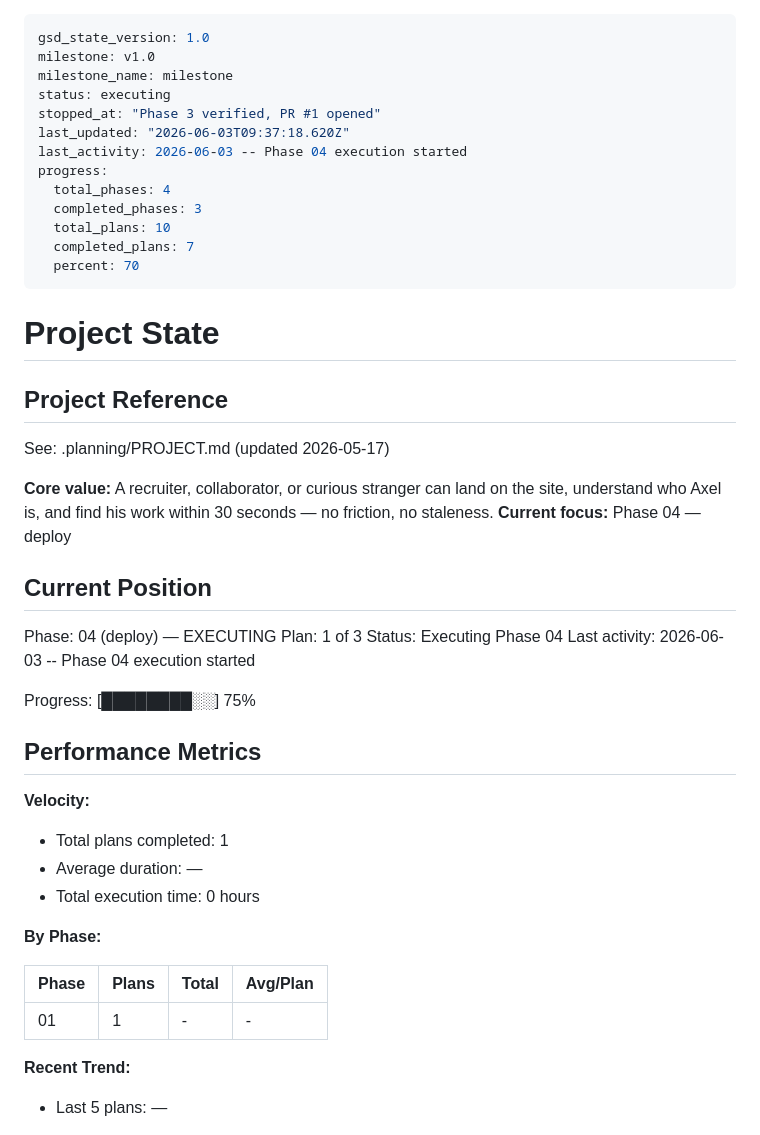
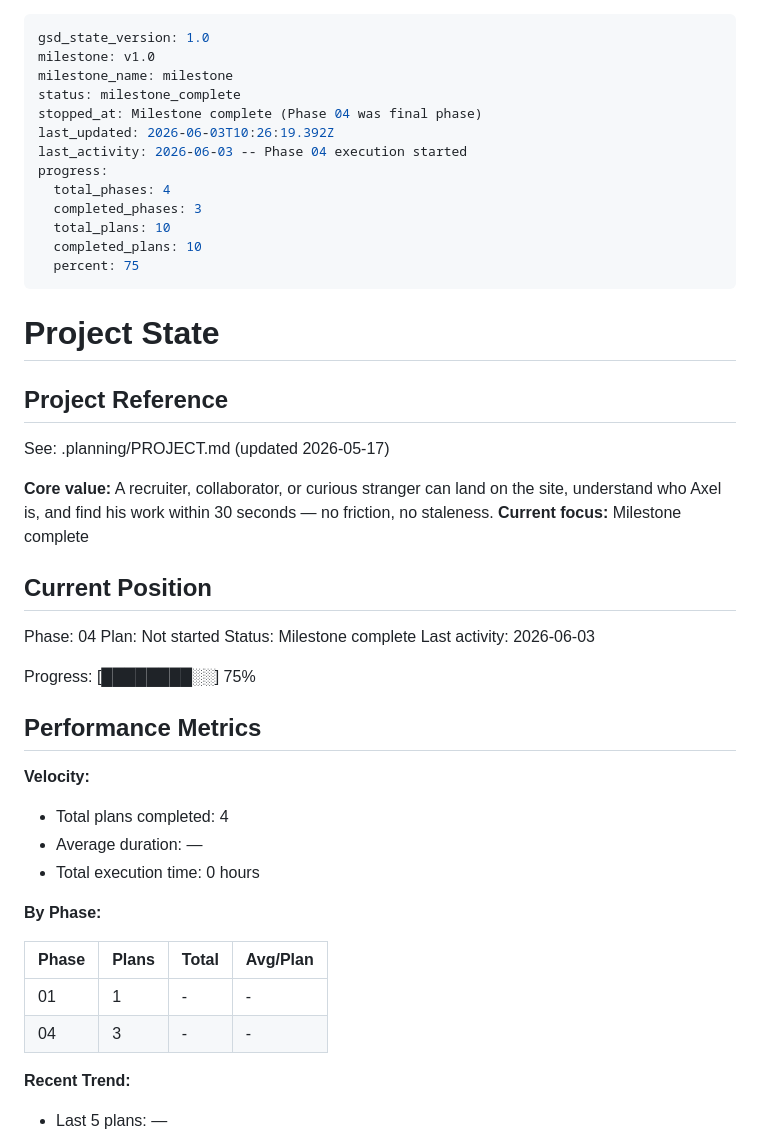
Before and after one commit to axelwaserman/axelwaserman.github.io, a Markdown page: .planning/STATE.md, the part around the change. Drawn GitHub-style.

Commit message:
docs(phase-04): complete phase execution

```diff
--- a/.planning/STATE.md
+++ b/.planning/STATE.md
@@ -2,16 +2,16 @@
 gsd_state_version: 1.0
 milestone: v1.0
 milestone_name: milestone
-status: executing
-stopped_at: "Phase 3 verified, PR #1 opened"
-last_updated: "2026-06-03T09:37:18.620Z"
+status: milestone_complete
+stopped_at: Milestone complete (Phase 04 was final phase)
+last_updated: 2026-06-03T10:26:19.392Z
 last_activity: 2026-06-03 -- Phase 04 execution started
 progress:
   total_phases: 4
   completed_phases: 3
   total_plans: 10
-  completed_plans: 7
-  percent: 70
+  completed_plans: 10
+  percent: 75
 ---
 
 # Project State
@@ -21,14 +21,14 @@ progress:
 See: .planning/PROJECT.md (updated 2026-05-17)
 
 **Core value:** A recruiter, collaborator, or curious stranger can land on the site, understand who Axel is, and find his work within 30 seconds — no friction, no staleness.
-**Current focus:** Phase 04 — deploy
+**Current focus:** Milestone complete
 
 ## Current Position
 
-Phase: 04 (deploy) — EXECUTING
-Plan: 1 of 3
-Status: Executing Phase 04
-Last activity: 2026-06-03 -- Phase 04 execution started
+Phase: 04
+Plan: Not started
+Status: Milestone complete
+Last activity: 2026-06-03
 
 Progress: [████████░░] 75%
 
@@ -36,7 +36,7 @@ Progress: [████████░░] 75%
 
 **Velocity:**
 
-- Total plans completed: 1
+- Total plans completed: 4
 - Average duration: —
 - Total execution time: 0 hours
 
@@ -45,6 +45,7 @@ Progress: [████████░░] 75%
 | Phase | Plans | Total | Avg/Plan |
 |-------|-------|-------|----------|
 | 01 | 1 | - | - |
+| 04 | 3 | - | - |
 
 **Recent Trend:**
 
```
